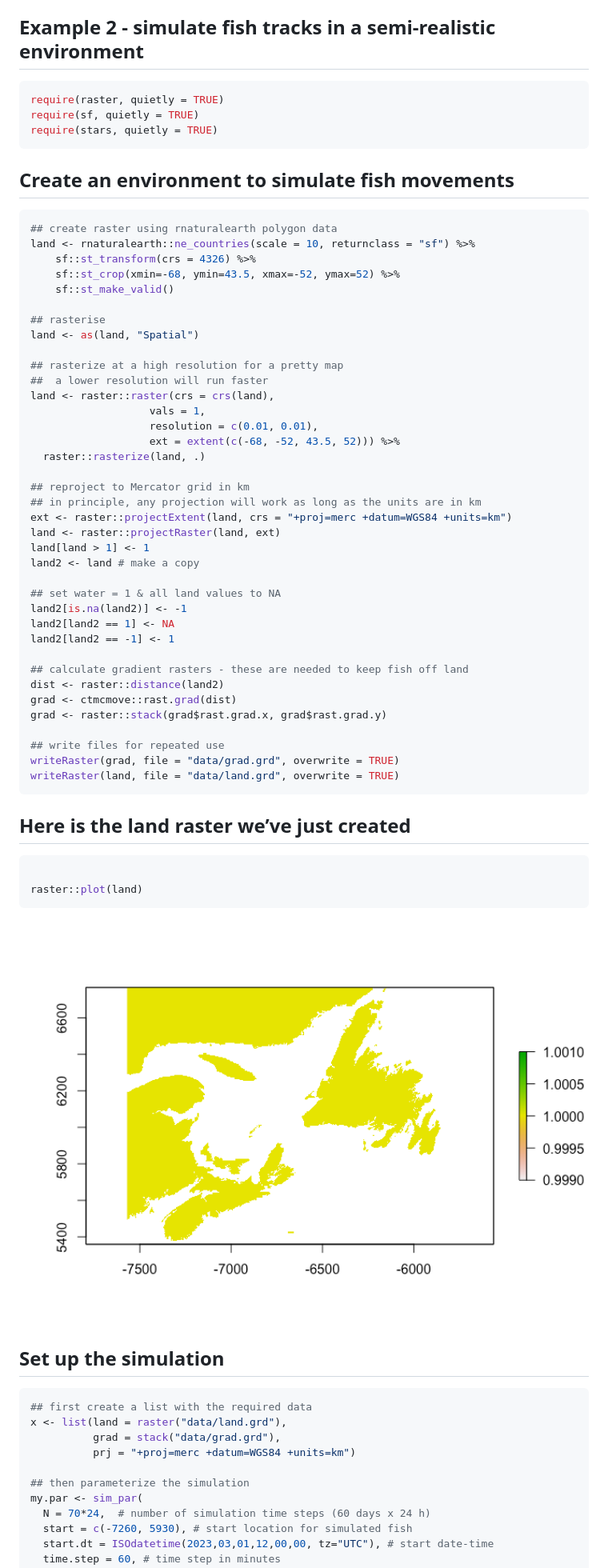
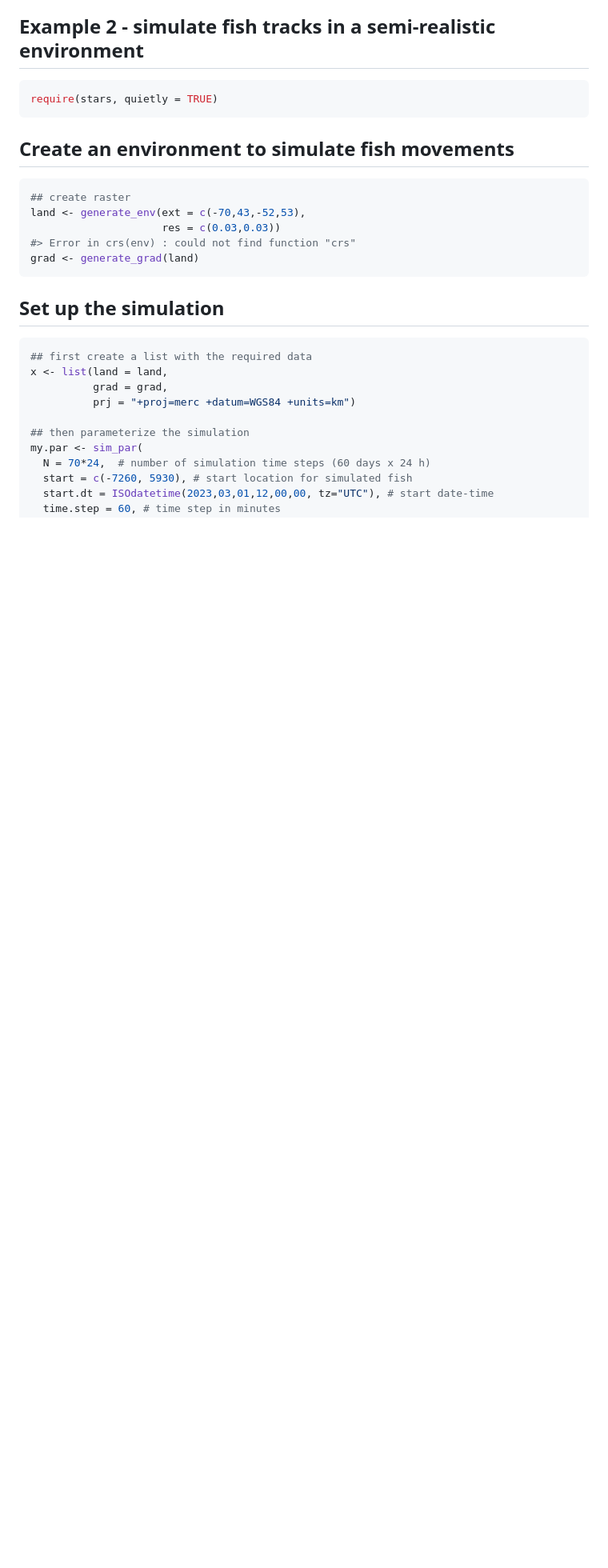
Before and after one commit to ianjonsen/simfish, a Markdown page: README.md, the part around the change. Shown: that part at 80% size. Drawn GitHub-style; blank space fills up the shorter version.

Commit message:
add raster wrangling fn's, update README

````diff
--- a/README.md
+++ b/README.md
@@ -71,68 +71,25 @@ plot(out)
 ## Example 2 - simulate fish tracks in a semi-realistic environment
 
 ``` r
-require(raster, quietly = TRUE)
-require(sf, quietly = TRUE)
 require(stars, quietly = TRUE)
 ```
 
 ## Create an environment to simulate fish movements
 
 ``` r
-## create raster using rnaturalearth polygon data
-land <- rnaturalearth::ne_countries(scale = 10, returnclass = "sf") %>%
-    sf::st_transform(crs = 4326) %>%
-    sf::st_crop(xmin=-68, ymin=43.5, xmax=-52, ymax=52) %>%
-    sf::st_make_valid()
-
-## rasterise
-land <- as(land, "Spatial")
-
-## rasterize at a high resolution for a pretty map
-##  a lower resolution will run faster
-land <- raster::raster(crs = crs(land),
-                   vals = 1,
-                   resolution = c(0.01, 0.01),
-                   ext = extent(c(-68, -52, 43.5, 52))) %>%
-  raster::rasterize(land, .)
-
-## reproject to Mercator grid in km
-## in principle, any projection will work as long as the units are in km
-ext <- raster::projectExtent(land, crs = "+proj=merc +datum=WGS84 +units=km")
-land <- raster::projectRaster(land, ext)
-land[land > 1] <- 1
-land2 <- land # make a copy
-
-## set water = 1 & all land values to NA
-land2[is.na(land2)] <- -1
-land2[land2 == 1] <- NA
-land2[land2 == -1] <- 1
-
-## calculate gradient rasters - these are needed to keep fish off land
-dist <- raster::distance(land2)
-grad <- ctmcmove::rast.grad(dist)
-grad <- raster::stack(grad$rast.grad.x, grad$rast.grad.y)
-
-## write files for repeated use
-writeRaster(grad, file = "data/grad.grd", overwrite = TRUE)
-writeRaster(land, file = "data/land.grd", overwrite = TRUE)
+## create raster
+land <- generate_env(ext = c(-70,43,-52,53),
+                     res = c(0.03,0.03))
+#> Error in crs(env) : could not find function "crs"
+grad <- generate_grad(land)
 ```
-
-## Here is the land raster we’ve just created
-
-``` r
-
-raster::plot(land)
-```
-
-<img src="man/figures/README-map land-1.png" width="100%" />
 
 ## Set up the simulation
 
 ``` r
 ## first create a list with the required data
-x <- list(land = raster("data/land.grd"),
-          grad = stack("data/grad.grd"),
+x <- list(land = land,
+          grad = grad,
           prj = "+proj=merc +datum=WGS84 +units=km")
 
 ## then parameterize the simulation
````
Also changed, not shown: man/figures/README-map results-1.png, 8 other files.
